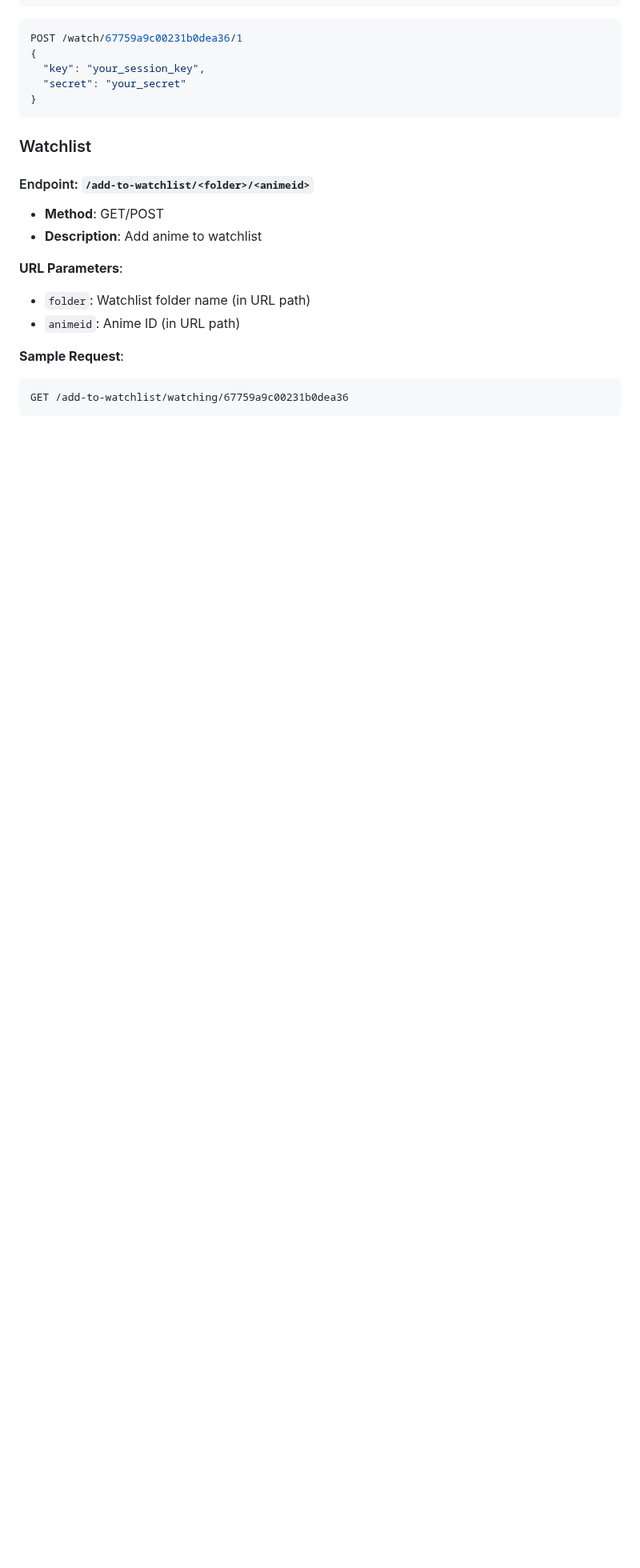
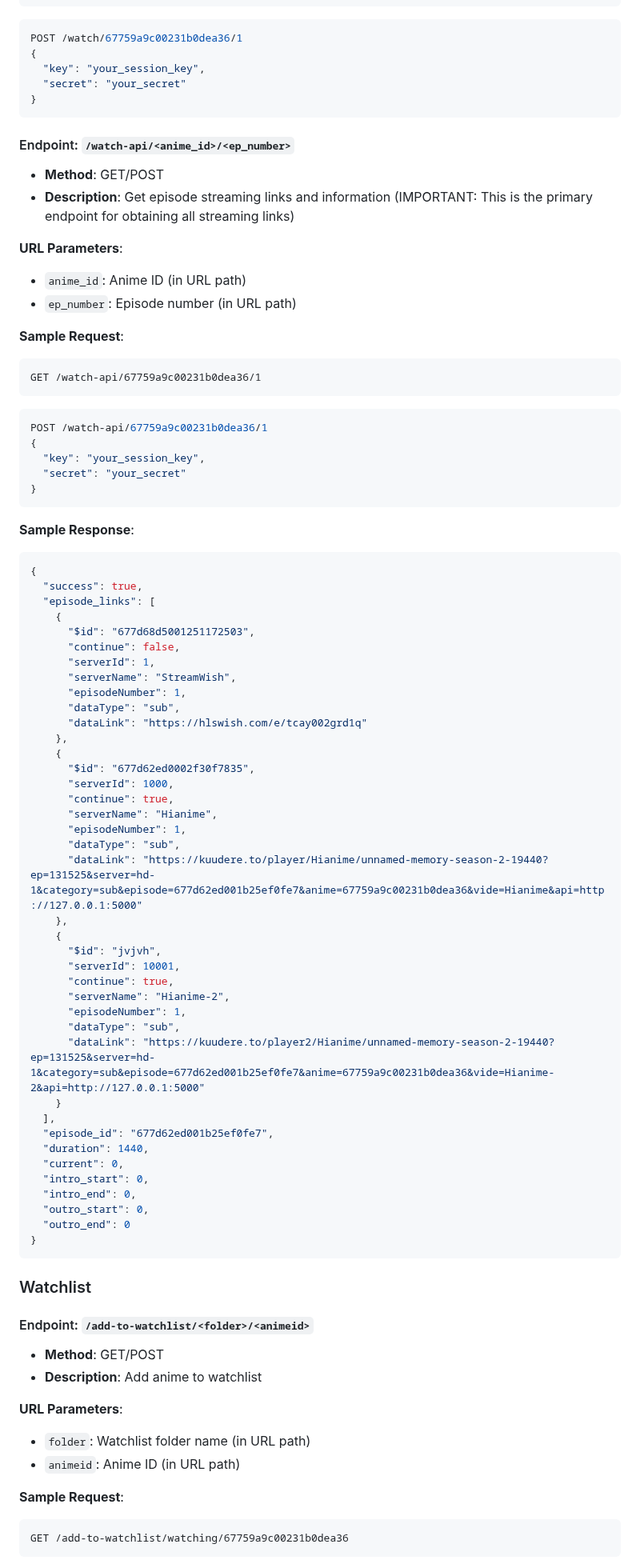
Before and after one commit to Kurumi406/Kuudere, a Markdown page: README.md, the part around one of its changes. Shown at 80% size. GitHub-like rendering; blank space fills up the shorter version.

````diff
--- a/README.md
+++ b/README.md
@@ -147,6 +243,69 @@ POST /watch/67759a9c00231b0dea36/1
 {
   "key": "your_session_key",
   "secret": "your_secret"
+}
+```
+
+#### Endpoint: `/watch-api/<anime_id>/<ep_number>`
+- **Method**: GET/POST
+- **Description**: Get episode streaming links and information (IMPORTANT: This is the primary endpoint for obtaining all streaming links)
+
+**URL Parameters**:
+- `anime_id`: Anime ID (in URL path)
+- `ep_number`: Episode number (in URL path)
+
+**Sample Request**:
+```
+GET /watch-api/67759a9c00231b0dea36/1
+```
+```json
+POST /watch-api/67759a9c00231b0dea36/1
+{
+  "key": "your_session_key",
+  "secret": "your_secret"
+}
+```
+
+**Sample Response**:
+```json
+{
+  "success": true,
+  "episode_links": [
+    {
+      "$id": "677d68d5001251172503",
+      "continue": false,
+      "serverId": 1,
+      "serverName": "StreamWish",
+      "episodeNumber": 1,
+      "dataType": "sub",
+      "dataLink": "https://hlswish.com/e/tcay002grd1q"
+    },
+    {
+      "$id": "677d62ed0002f30f7835",
+      "serverId": 1000,
+      "continue": true,
+      "serverName": "Hianime",
+      "episodeNumber": 1,
+      "dataType": "sub",
+      "dataLink": "https://kuudere.to/player/Hianime/unnamed-memory-season-2-19440?ep=131525&server=hd-1&category=sub&episode=677d62ed001b25ef0fe7&anime=67759a9c00231b0dea36&vide=Hianime&api=http://127.0.0.1:5000"
+    },
+    {
+      "$id": "jvjvh",
+      "serverId": 10001,
+      "continue": true,
+      "serverName": "Hianime-2",
+      "episodeNumber": 1,
+      "dataType": "sub",
+      "dataLink": "https://kuudere.to/player2/Hianime/unnamed-memory-season-2-19440?ep=131525&server=hd-1&category=sub&episode=677d62ed001b25ef0fe7&anime=67759a9c00231b0dea36&vide=Hianime-2&api=http://127.0.0.1:5000"
+    }
+  ],
+  "episode_id": "677d62ed001b25ef0fe7",
+  "duration": 1440,
+  "current": 0,
+  "intro_start": 0,
+  "intro_end": 0,
+  "outro_start": 0,
+  "outro_end": 0
 }
 ```
 
````
Also changed, not shown: other parts of README.md (+99 -1 lines).
